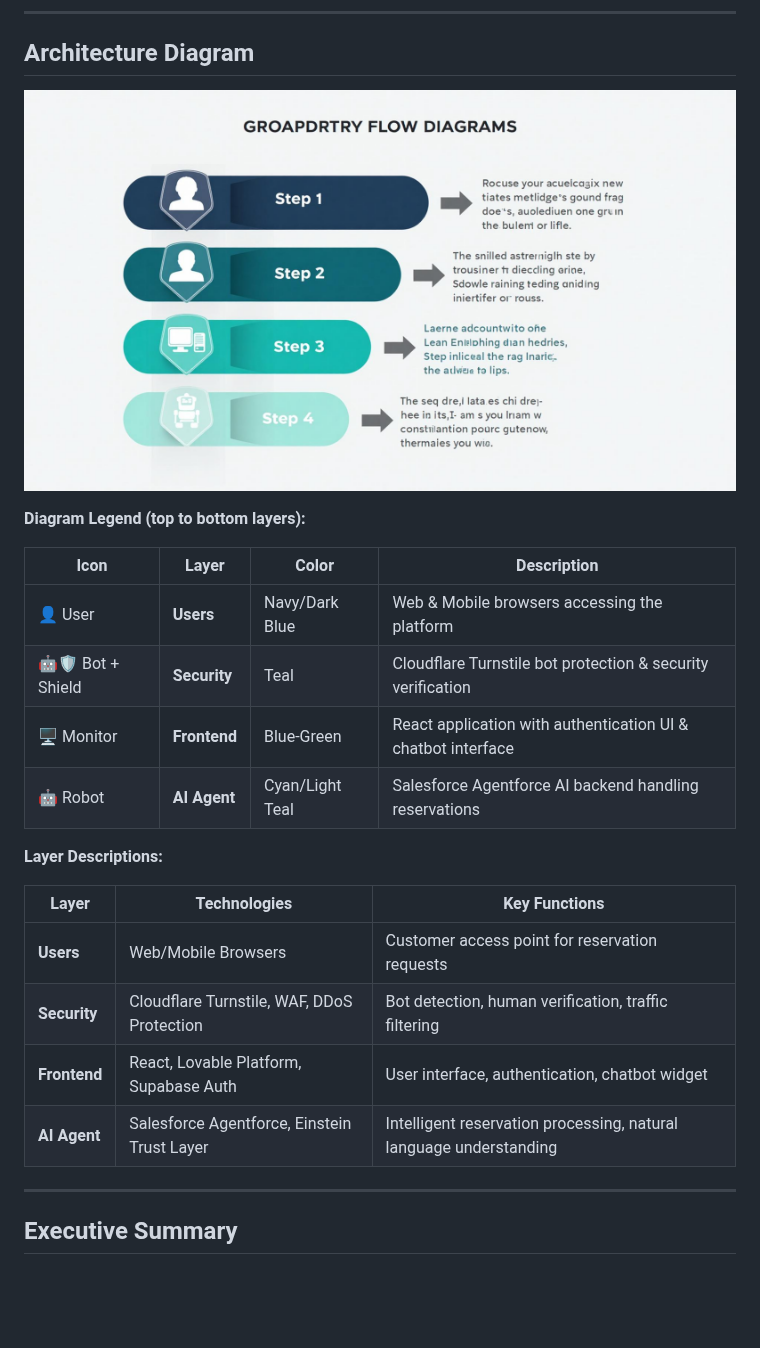
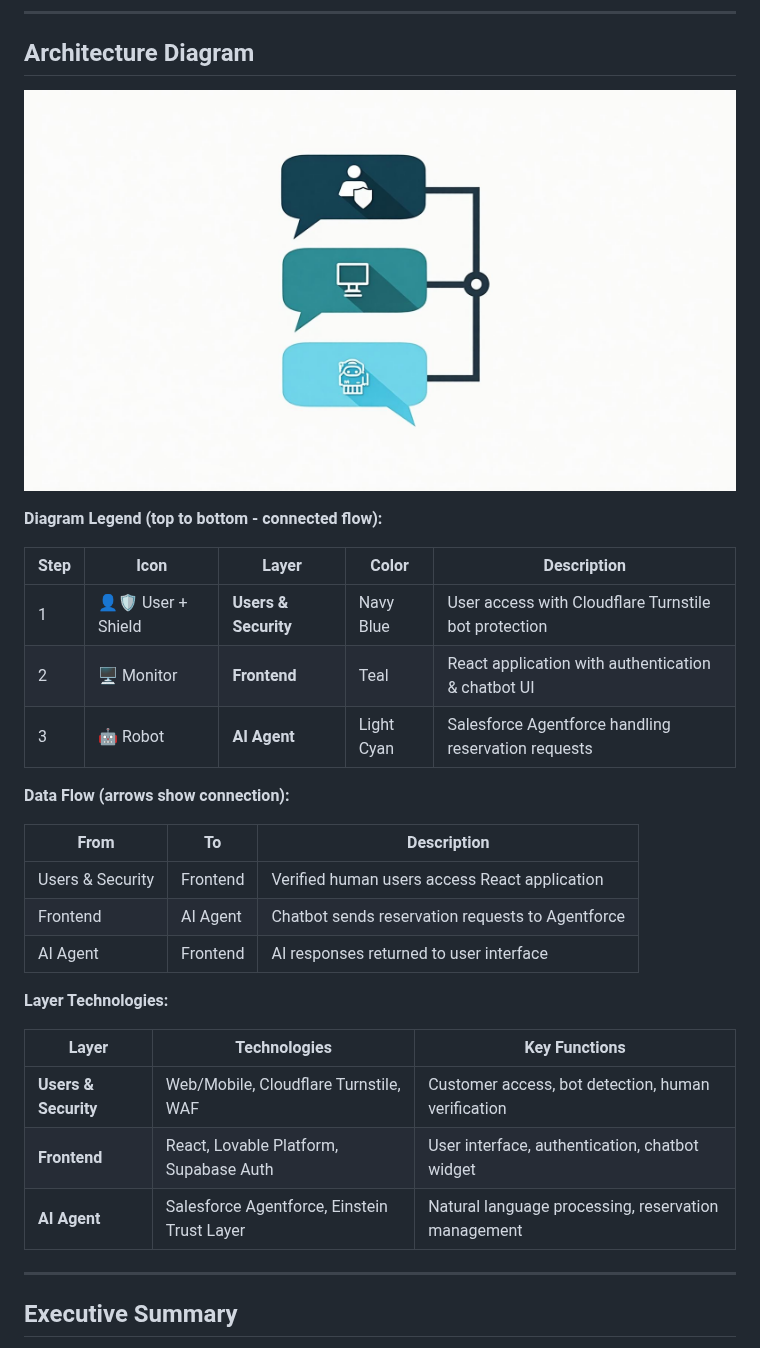
Before and after one commit to cogniresolutions/agent14, a Markdown page: docs/ARCHITECTURE.md, the part around the change. Drawn GitHub-style; pictures changed too: docs/architecture-diagram.jpg; blank space fills up the shorter version.

```diff
--- a/docs/ARCHITECTURE.md
+++ b/docs/ARCHITECTURE.md
@@ -10,23 +10,29 @@
 
 ![Agent14 Architecture Diagram](./architecture-diagram.jpg)
 
-**Diagram Legend (top to bottom layers):**
-
-| Icon | Layer | Color | Description |
-|------|-------|-------|-------------|
-| 👤 User | **Users** | Navy/Dark Blue | Web & Mobile browsers accessing the platform |
-| 🤖🛡️ Bot + Shield | **Security** | Teal | Cloudflare Turnstile bot protection & security verification |
-| 🖥️ Monitor | **Frontend** | Blue-Green | React application with authentication UI & chatbot interface |
-| 🤖 Robot | **AI Agent** | Cyan/Light Teal | Salesforce Agentforce AI backend handling reservations |
-
-**Layer Descriptions:**
+**Diagram Legend (top to bottom - connected flow):**
+
+| Step | Icon | Layer | Color | Description |
+|------|------|-------|-------|-------------|
+| 1 | 👤🛡️ User + Shield | **Users & Security** | Navy Blue | User access with Cloudflare Turnstile bot protection |
+| 2 | 🖥️ Monitor | **Frontend** | Teal | React application with authentication & chatbot UI |
+| 3 | 🤖 Robot | **AI Agent** | Light Cyan | Salesforce Agentforce handling reservation requests |
+
+**Data Flow (arrows show connection):**
+
+| From | To | Description |
+|------|----|-------------|
+| Users & Security | Frontend | Verified human users access React application |
+| Frontend | AI Agent | Chatbot sends reservation requests to Agentforce |
+| AI Agent | Frontend | AI responses returned to user interface |
+
+**Layer Technologies:**
 
 | Layer | Technologies | Key Functions |
 |-------|--------------|---------------|
-| **Users** | Web/Mobile Browsers | Customer access point for reservation requests |
-| **Security** | Cloudflare Turnstile, WAF, DDoS Protection | Bot detection, human verification, traffic filtering |
+| **Users & Security** | Web/Mobile, Cloudflare Turnstile, WAF | Customer access, bot detection, human verification |
 | **Frontend** | React, Lovable Platform, Supabase Auth | User interface, authentication, chatbot widget |
-| **AI Agent** | Salesforce Agentforce, Einstein Trust Layer | Intelligent reservation processing, natural language understanding |
+| **AI Agent** | Salesforce Agentforce, Einstein Trust Layer | Natural language processing, reservation management |
 
 ---
 
```
